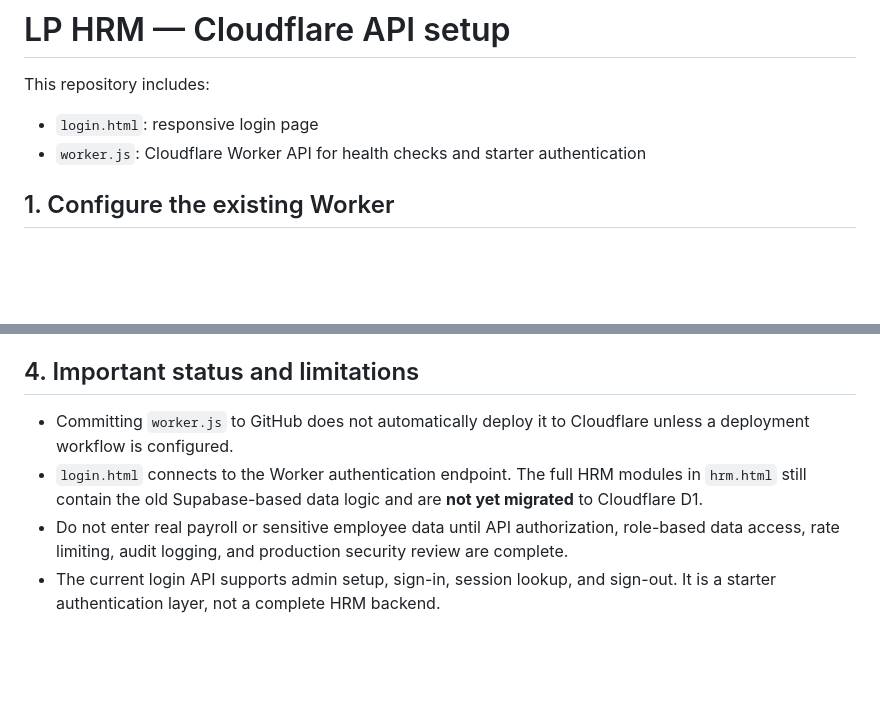
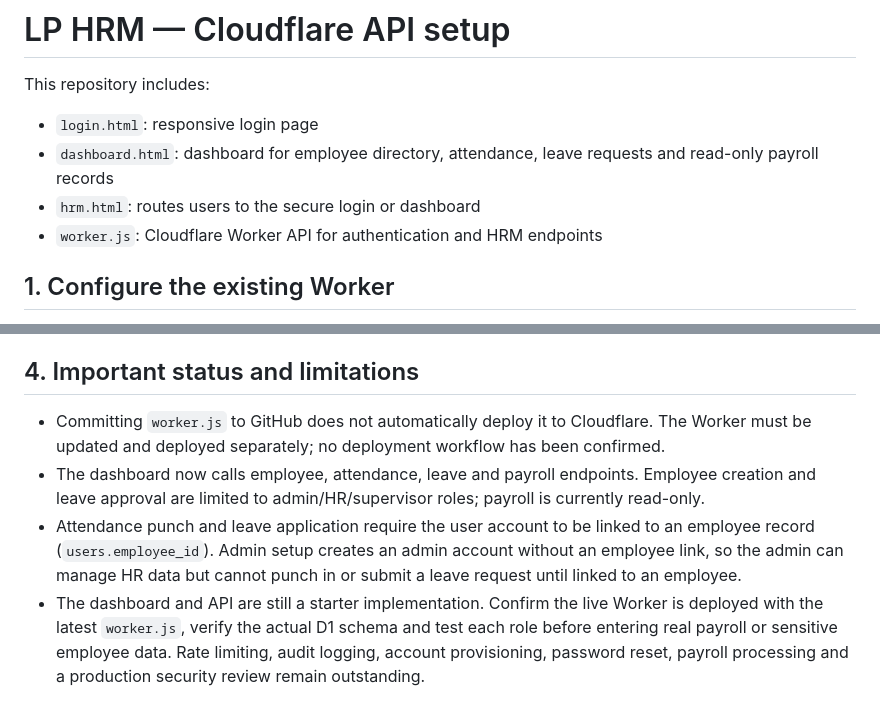
Before and after one commit to yaseeninoor/LP---Attendance, a Markdown page: HRM-CLOUDFLARE-SETUP.md, 2 parts joined by grey strips. Rendered like a GitHub page; blank space fills up the shorter version.

Commit message:
Update HRM setup guide for new dashboard modules and deployment status

```diff
--- a/HRM-CLOUDFLARE-SETUP.md
+++ b/HRM-CLOUDFLARE-SETUP.md
@@ -2,7 +2,9 @@
 
 This repository includes:
 - `login.html`: responsive login page
-- `worker.js`: Cloudflare Worker API for health checks and starter authentication
+- `dashboard.html`: dashboard for employee directory, attendance, leave requests and read-only payroll records
+- `hrm.html`: routes users to the secure login or dashboard
+- `worker.js`: Cloudflare Worker API for authentication and HRM endpoints
 
 ## 1. Configure the existing Worker
 1. Open Cloudflare Dashboard → Workers & Pages → the existing Worker named `lp---attendance`.
@@ -60,7 +62,7 @@ JSON body:
 The setup endpoint is one-time: it refuses to create another administrator after an admin account exists. Never paste the setup key or real password into GitHub, a public issue, or chat. After setup, sign in at `https://yaseeninoor.github.io/LP---Attendance/login.html`.
 
 ## 4. Important status and limitations
-- Committing `worker.js` to GitHub does not automatically deploy it to Cloudflare unless a deployment workflow is configured.
-- `login.html` connects to the Worker authentication endpoint. The full HRM modules in `hrm.html` still contain the old Supabase-based data logic and are **not yet migrated** to Cloudflare D1.
-- Do not enter real payroll or sensitive employee data until API authorization, role-based data access, rate limiting, audit logging, and production security review are complete.
-- The current login API supports admin setup, sign-in, session lookup, and sign-out. It is a starter authentication layer, not a complete HRM backend.
+- Committing `worker.js` to GitHub does not automatically deploy it to Cloudflare. The Worker must be updated and deployed separately; no deployment workflow has been confirmed.
+- The dashboard now calls employee, attendance, leave and payroll endpoints. Employee creation and leave approval are limited to admin/HR/supervisor roles; payroll is currently read-only.
+- Attendance punch and leave application require the user account to be linked to an employee record (`users.employee_id`). Admin setup creates an admin account without an employee link, so the admin can manage HR data but cannot punch in or submit a leave request until linked to an employee.
+- The dashboard and API are still a starter implementation. Confirm the live Worker is deployed with the latest `worker.js`, verify the actual D1 schema and test each role before entering real payroll or sensitive employee data. Rate limiting, audit logging, account provisioning, password reset, payroll processing and a production security review remain outstanding.
```
